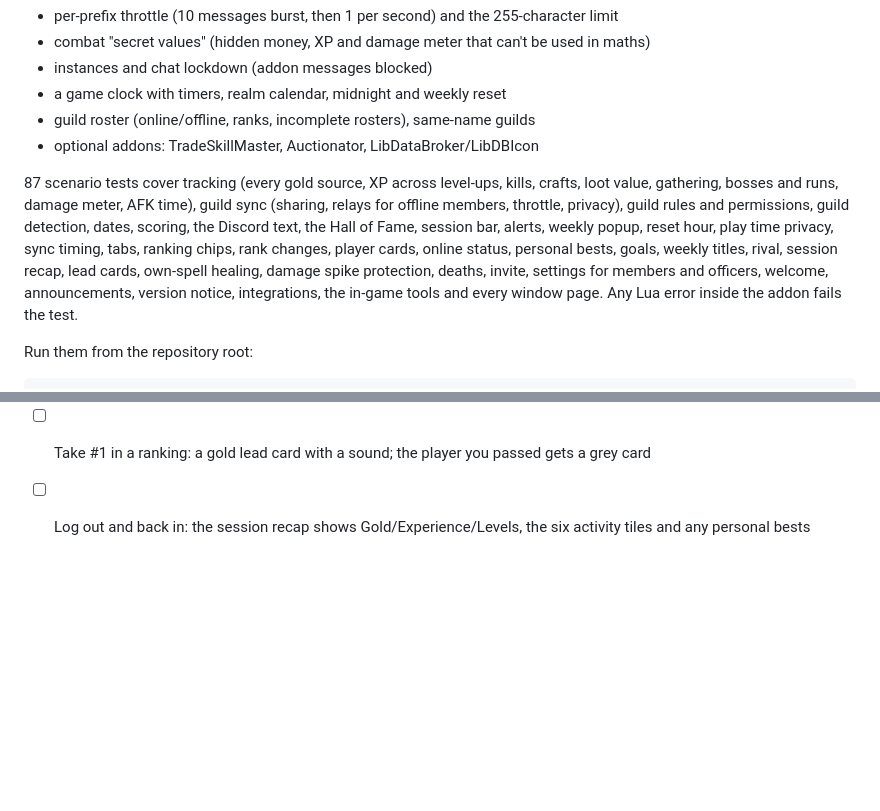
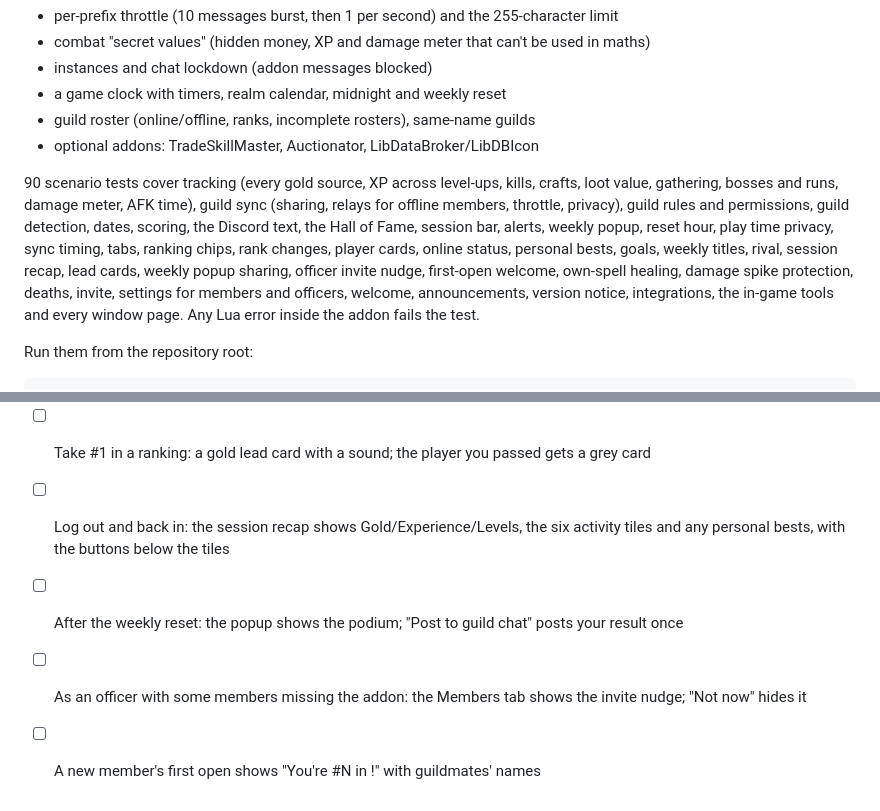
Before and after one commit to SeanVella/GuildRanks, a Markdown page: TESTING.md, 2 parts joined by grey strips. Drawn GitHub-style; blank space fills up the shorter version.

```diff
--- a/TESTING.md
+++ b/TESTING.md
@@ -16,11 +16,11 @@ Blizzard's real limits:
 - guild roster (online/offline, ranks, incomplete rosters), same-name guilds
 - optional addons: TradeSkillMaster, Auctionator, LibDataBroker/LibDBIcon
 
-87 scenario tests cover tracking (every gold source, XP across level-ups, kills,
+90 scenario tests cover tracking (every gold source, XP across level-ups, kills,
 crafts, loot value, gathering, bosses and runs, damage meter, AFK time), guild
 sync (sharing, relays for offline members, throttle, privacy), guild rules and
 permissions, guild detection, dates, scoring, the Discord text, the Hall of Fame,
-session bar, alerts, weekly popup, reset hour, play time privacy, sync timing, tabs, ranking chips, rank changes, player cards, online status, personal bests, goals, weekly titles, rival, session recap, lead cards, own-spell healing, damage spike protection, deaths, invite, settings for members and officers, welcome, announcements, version notice, integrations,
+session bar, alerts, weekly popup, reset hour, play time privacy, sync timing, tabs, ranking chips, rank changes, player cards, online status, personal bests, goals, weekly titles, rival, session recap, lead cards, weekly popup sharing, officer invite nudge, first-open welcome, own-spell healing, damage spike protection, deaths, invite, settings for members and officers, welcome, announcements, version notice, integrations,
 the in-game tools and every window page. Any Lua error inside the addon fails the
 test.
 
@@ -82,4 +82,7 @@ end)
 - [ ] Die once (not Feign Death): Deaths goes up by exactly 1; Copy for Discord shows "Fewest deaths"
 - [ ] Zone into a dungeon and out again: Damage doesn't jump (compare `/granks log` before and after)
 - [ ] Take #1 in a ranking: a gold lead card with a sound; the player you passed gets a grey card
-- [ ] Log out and back in: the session recap shows Gold/Experience/Levels, the six activity tiles and any personal bests
+- [ ] Log out and back in: the session recap shows Gold/Experience/Levels, the six activity tiles and any personal bests, with the buttons below the tiles
+- [ ] After the weekly reset: the popup shows the podium; "Post to guild chat" posts your result once
+- [ ] As an officer with some members missing the addon: the Members tab shows the invite nudge; "Not now" hides it
+- [ ] A new member's first open shows "You're #N in <guild>!" with guildmates' names
```
Also changed, not shown: CHANGELOG.md (+10 -1 lines), README.md (+1 -1 lines), docs/gallery/04-session-recap.jpg, 11 other files.
